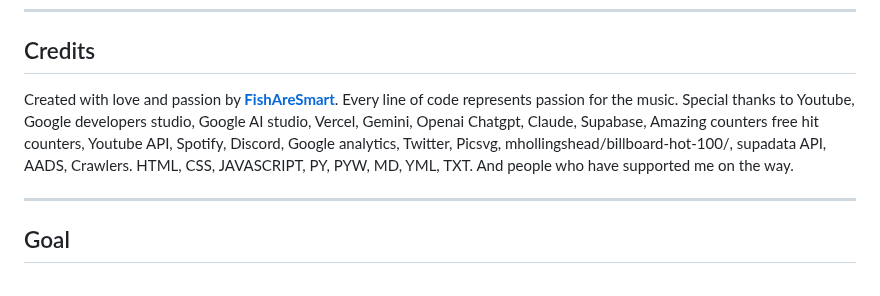
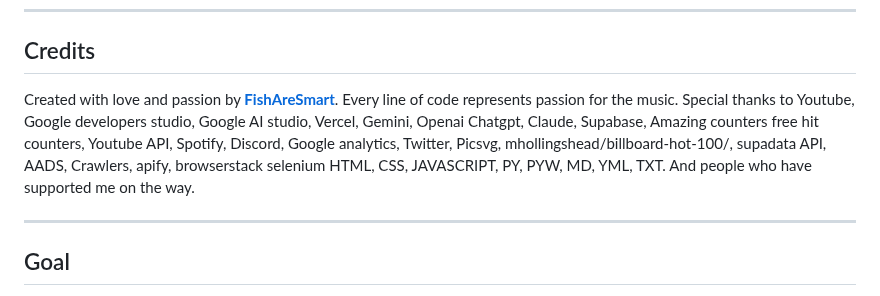
Before and after one commit to fish-aimf/sweetescape-music-player, a Markdown page: README.md, the part around the change. Drawn GitHub-style.

```diff
--- a/README.md
+++ b/README.md
@@ -91,7 +91,7 @@ This repository serves as the **source code** for the deployed site.
 
 Created with love and passion by **[FishAreSmart](https://github.com/fish-aimf)**.
 Every line of code represents passion for the music.
-Special thanks to Youtube, Google developers studio, Google AI studio, Vercel, Gemini, Openai Chatgpt, Claude, Supabase, Amazing counters free hit counters, Youtube API, Spotify, Discord, Google analytics, Twitter, Picsvg, mhollingshead/billboard-hot-100/, supadata API, AADS, Crawlers.
+Special thanks to Youtube, Google developers studio, Google AI studio, Vercel, Gemini, Openai Chatgpt, Claude, Supabase, Amazing counters free hit counters, Youtube API, Spotify, Discord, Google analytics, Twitter, Picsvg, mhollingshead/billboard-hot-100/, supadata API, AADS, Crawlers, apify, browserstack selenium
 HTML, CSS, JAVASCRIPT, PY, PYW, MD, YML, TXT. And people who have supported me on the way.
 
 ---
```
